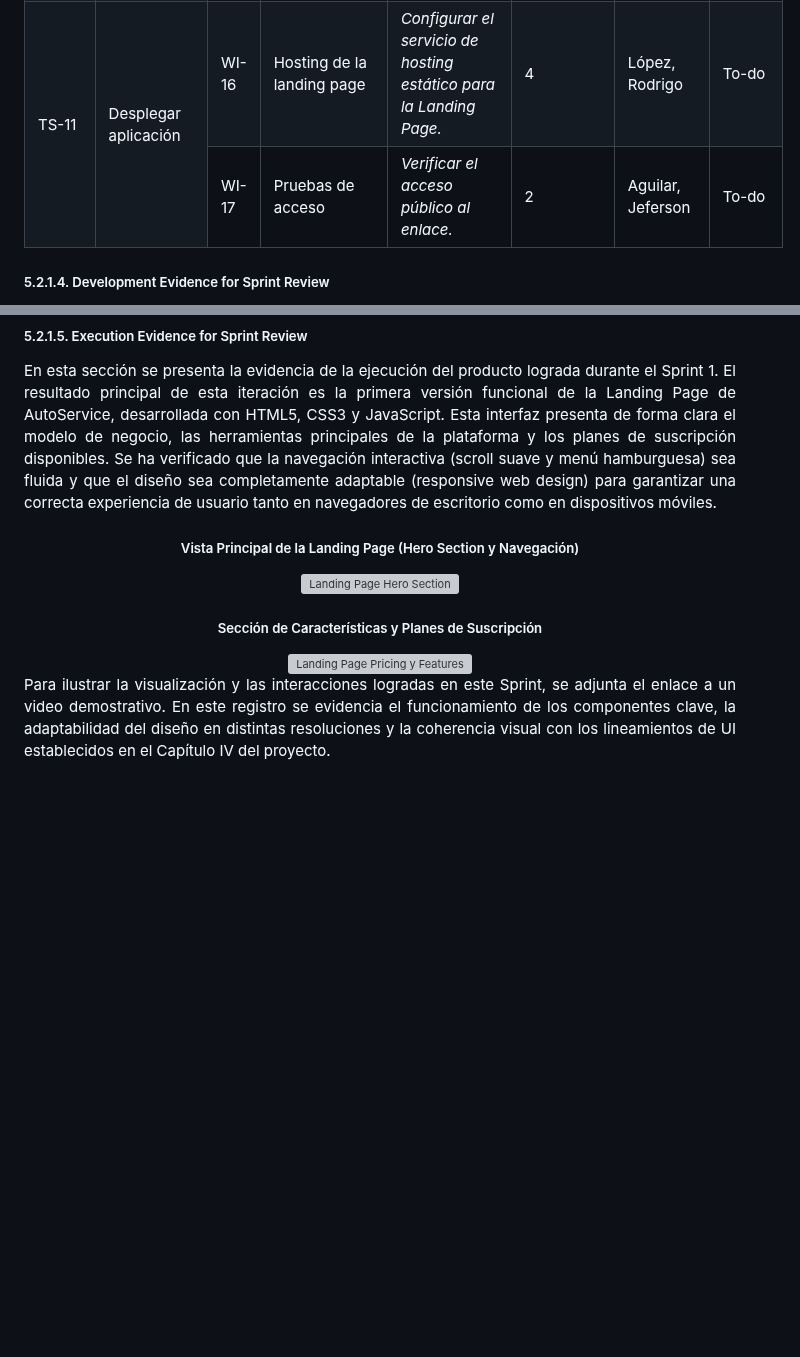
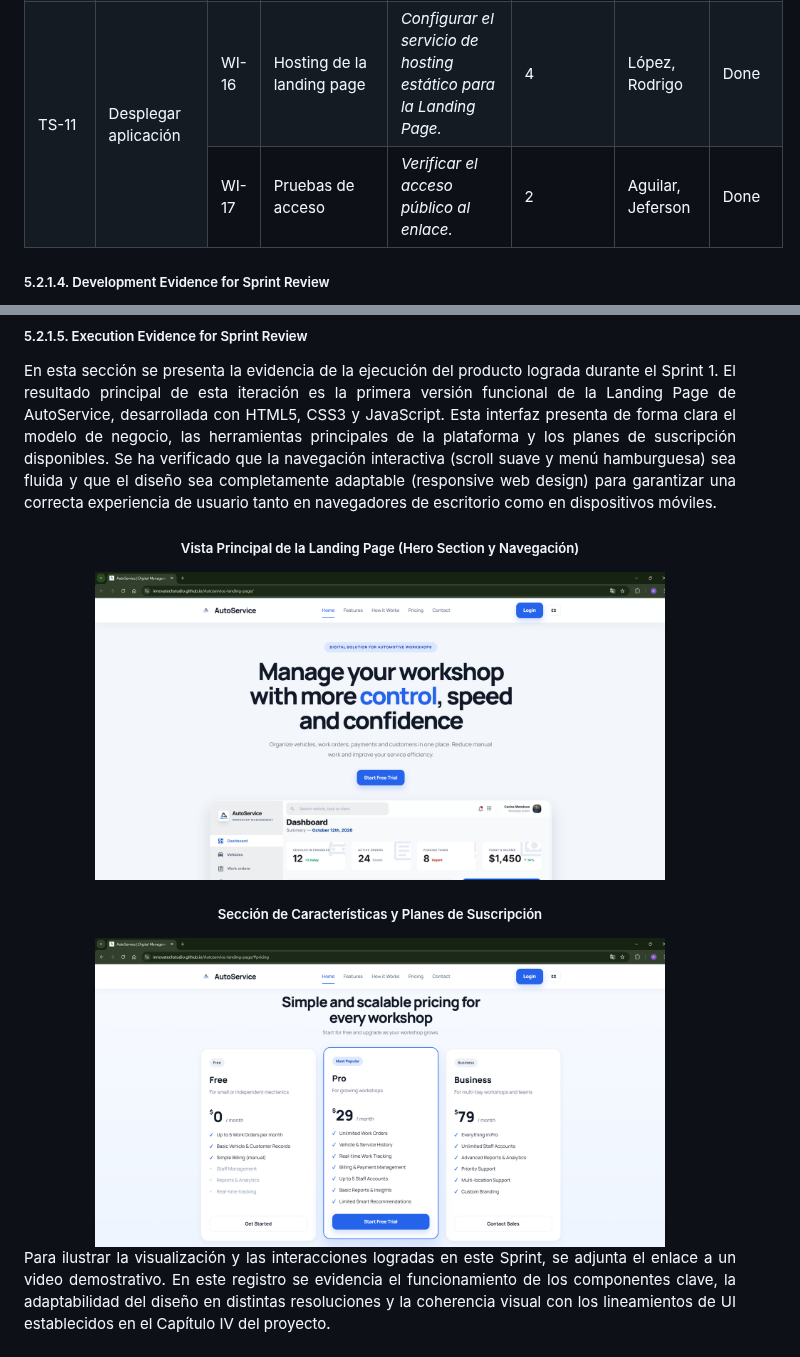
Before and after one commit to InnovaTechStudio/AutoService-729-OS, a Markdown page: Capitulo_5.md, 2 parts joined by grey strips. GitHub-like rendering; pictures changed too: docs/assets/chapter-5/landing_ss_1.png (added), docs/assets/chapter-5/landing_ss_2.png (added); blank space fills up the shorter version; grey boxes are pictures that could not be loaded.

Commit message:
docs: add chapter 5 missing landing page screenshots

```diff
--- a/Capitulo_5.md
+++ b/Capitulo_5.md
@@ -669,7 +669,7 @@ El presente Sprint Backlog detalla la descomposición técnica de las historias
         <td style="border: 1px solid #ddd; padding: 8px;"><i>Configurar el servicio de hosting estático para la Landing Page.</i></td>
         <td style="border: 1px solid #ddd; padding: 8px; text-align: center;">4</td>
         <td style="border: 1px solid #ddd; padding: 8px;">López, Rodrigo</td>
-        <td style="border: 1px solid #ddd; padding: 8px; text-align: center; font-weight: bold; color: #d32f2f;">To-do</td>
+        <td style="border: 1px solid #ddd; padding: 8px; text-align: center; font-weight: bold; color: #2aac2a;">Done</td>
       </tr>
       <tr>
         <td style="border: 1px solid #ddd; padding: 8px; text-align: center;">WI-17</td>
@@ -677,7 +677,7 @@ El presente Sprint Backlog detalla la descomposición técnica de las historias
         <td style="border: 1px solid #ddd; padding: 8px;"><i>Verificar el acceso público al enlace.</i></td>
         <td style="border: 1px solid #ddd; padding: 8px; text-align: center;">2</td>
         <td style="border: 1px solid #ddd; padding: 8px;">Aguilar, Jeferson</td>
-        <td style="border: 1px solid #ddd; padding: 8px; text-align: center; font-weight: bold; color: #d32f2f;">To-do</td>
+        <td style="border: 1px solid #ddd; padding: 8px; text-align: center; font-weight: bold; color: #2aac2a;">Done</td>
       </tr>
     </tbody>
   </table>
@@ -793,10 +793,10 @@ En esta sección se presenta la evidencia de la ejecución del producto lograda
 
 <div align="center">
   <h5>Vista Principal de la Landing Page (Hero Section y Navegación)</h5>
-  <img src="docs/assets/chapter-5/hero-landing.png" alt="Landing Page Hero Section" width="80%">
+  <img src="docs/assets/chapter-5/landing_ss_1.png" alt="Landing Page Hero Section" width="80%">
 
   <h5>Sección de Características y Planes de Suscripción</h5>
-  <img src="docs/assets/chapter-5/pricing-landing.png" alt="Landing Page Pricing y Features" width="80%">
+  <img src="docs/assets/chapter-5/landing_ss_2.png" alt="Landing Page Pricing y Features" width="80%">
 </div>
 
 <p align="justify">
```
Also changed, not shown: other parts of Capitulo_5.md (+15 -15 lines).
